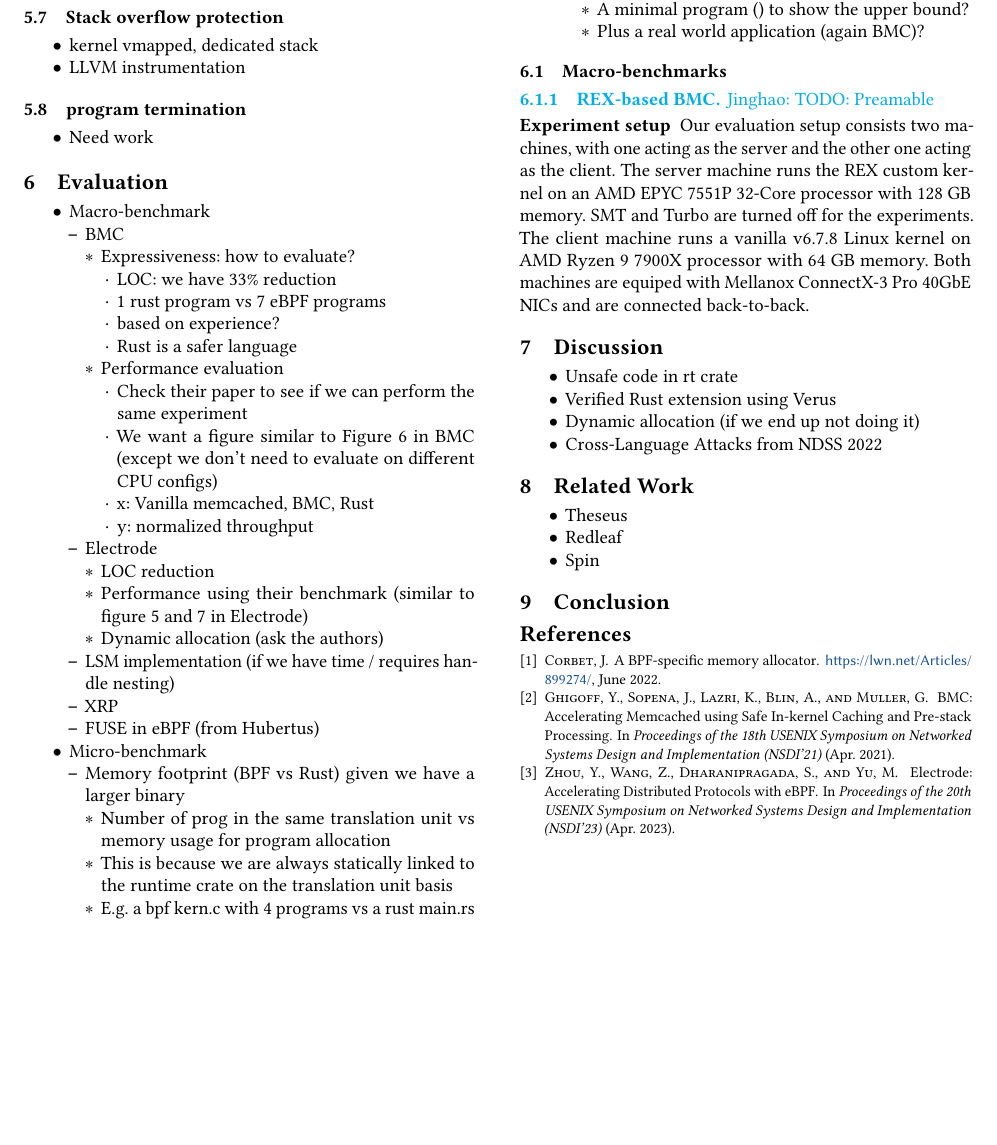
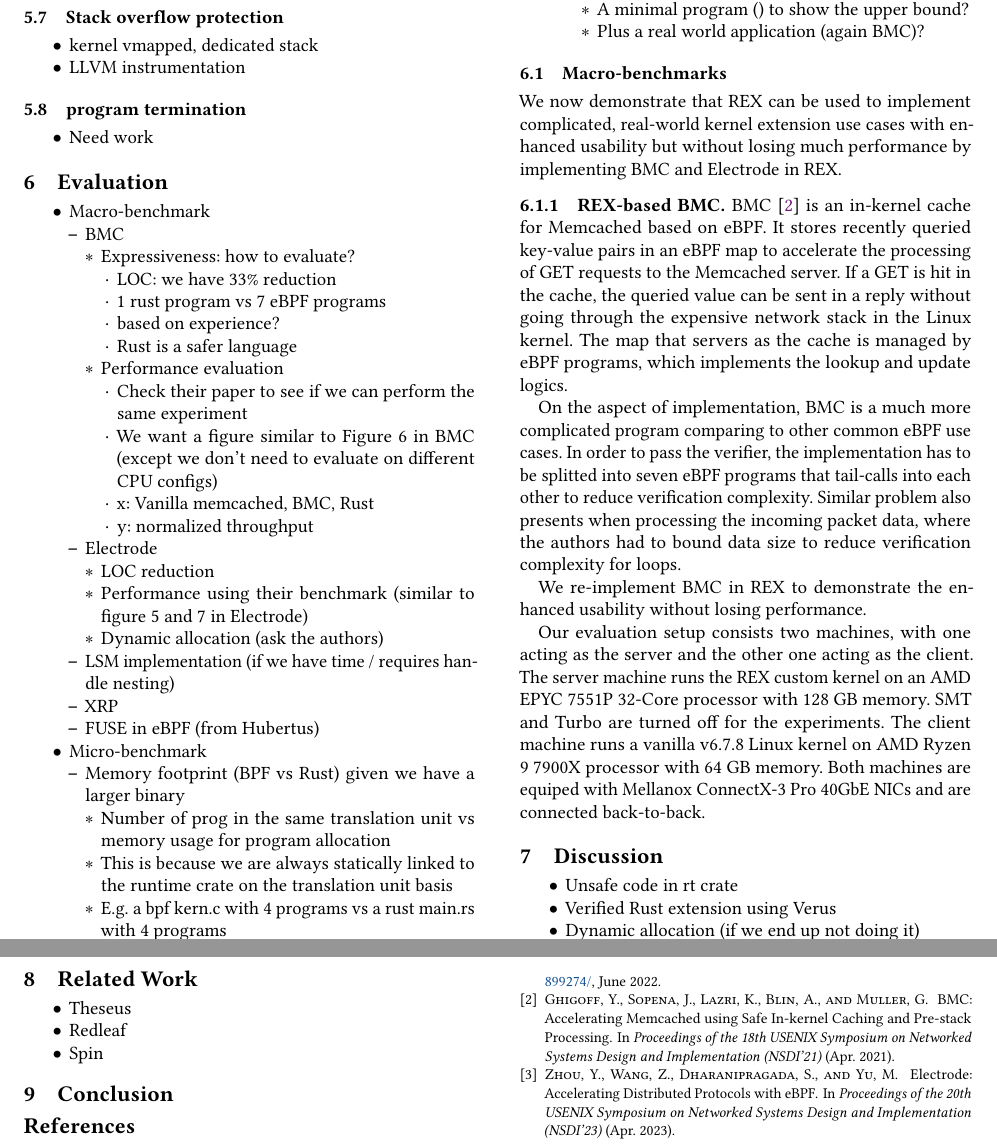
Before and after one commit to upgautamvt/publish-paper, a LaTeX paper (paper.tex, which reads eval.tex): part of page 7 of 7 before the commit and two parts of pages 7 and 8 of 8 after it, the two joined at a grey line, cut so that both start at the same text, the shorter picture padded with empty space. Compiled offline with pdfLaTeX.

Commit message:
bmc preamable
Signed-off-by: Jinghao Jia <jinghao7@illinois.edu>

```diff
--- a/eval.tex
+++ b/eval.tex
@@ -73,10 +73,38 @@
 \end{itemize}
 
 \subsection{Macro-benchmarks}
+We now demonstrate that \projname{} can be used to implement complicated,
+    real-world kernel extension use cases with enhanced usability but without
+    losing much performance by implementing BMC and Electrode in \projname{}.
+
 \subsubsection{\projname{}-based BMC}
-\jinghao{TODO: Preamable}
+% \jinghao{TODO: Preamable}
+% BMC implements in-kernel memcached cache -- how it works
+% Compilcated program, original paper splits into 7 programs and uses tail calls
+%
 
-\para{Experiment setup} Our evaluation setup consists two machines, with one
+BMC~\cite{BMC} is an in-kernel cache for Memcached based on eBPF.
+It stores recently queried key-value pairs in an eBPF map to accelerate the
+    processing of GET requests to the Memcached server.
+If a GET is hit in the cache, the queried value can be sent in a reply without
+    going through the expensive network stack in the Linux kernel.
+The map that servers as the cache is managed by eBPF programs, which implements
+    the lookup and update logics.
+
+On the aspect of implementation, BMC is a much more complicated program
+    comparing to other common eBPF use cases.
+In order to pass the verifier, the implementation has to be splitted into seven
+    eBPF programs that tail-calls into each other to reduce verification
+    complexity.
+Similar problem also presents when processing the incoming packet data, where
+    the authors had to bound data size to reduce verification complexity for
+    loops.
+
+We re-implement BMC in \projname{} to demonstrate the enhanced usability
+    without losing performance.
+
+%\para{Experiment setup}
+Our evaluation setup consists two machines, with one
     acting as the server and the other one acting as the client.
 The server machine runs the \projname{} custom kernel on an AMD EPYC 7551P
     32-Core processor with 128 GB memory.
```
